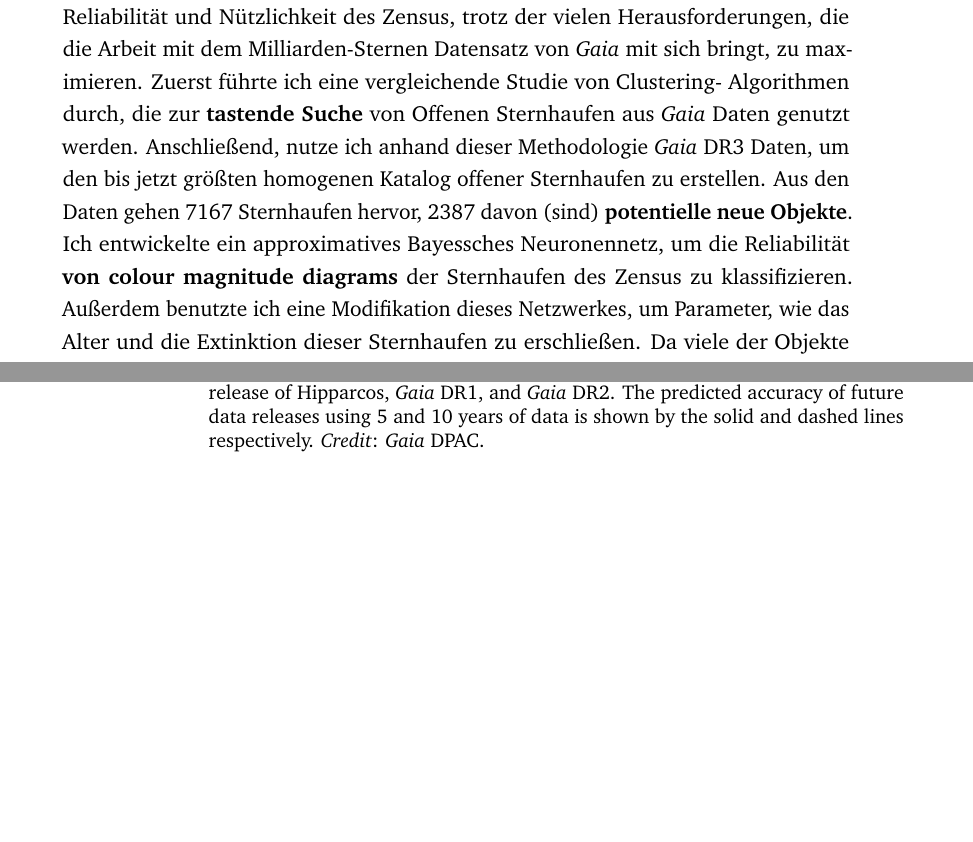
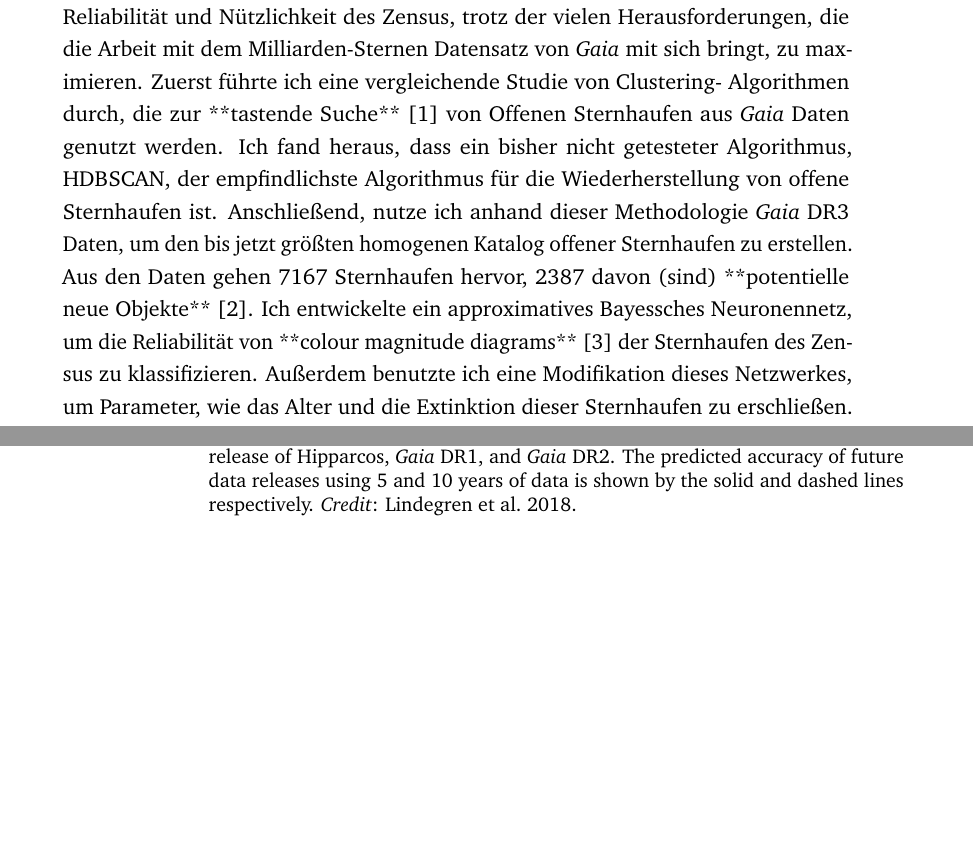
Before and after one commit to emilyhunt/thesis, a LaTeX thesis (my-thesis.tex, which reads content/abstract.tex, content/chapter-1-introduction.tex): two parts of pages 6 and 47 of 250, joined at a grey line, cut so that both start at the same text, the shorter picture padded with empty space. Compiled offline with pdfLaTeX.

Commit message:
started integrating sabine's comments

```diff
--- a/content/abstract.tex
+++ b/content/abstract.tex
@@ -31,6 +31,3 @@ The methods developed in this thesis will be applicable to future data releases
 {\usekomafont{chapter}Zusammenfassung}
 \label{sec:abstract-diff}
 
-Seit über hundert Jahren werden offene Sternhaufen benutzt, um stellare und galaktische Evolution zu verstehen. Dank neuer, bahnbrechender astrometrischer und photometrischer Daten des \gaia\ Satelliten der Europäischen Weltrauorganisation (ESA) ist es nun möglich offene Sternhaufen so genau wie noch nie zu untersuchen.
-In dieser Doktorarbeit entwickelte und implementierte ich neue Methodologien, um den Zensus offener Sternhaufen mit \gaia\ Daten zu verbessern. Ich konzentrierte mich auf moderne, effiziente und statistisch präzise Verfahren, mit dem Ziel, die Reliabilität und Nützlichkeit des Zensus, trotz der vielen Herausforderungen, die die Arbeit mit dem Milliarden-Sternen Datensatz von \gaia\ mit sich bringt, zu maximieren.
-Zuerst führte ich eine vergleichende Studie von Clustering- Algorithmen durch, die zur \textbf{tastende Suche} von Offenen Sternhaufen aus \gaia\ Daten genutzt werden. Anschließend, nutze ich anhand dieser Methodologie \gaia\ DR3 Daten, um den bis jetzt größten homogenen Katalog offener Sternhaufen zu erstellen. Aus den Daten gehen 7167 Sternhaufen hervor, 2387 davon (sind) \textbf{potentielle neue Objekte}. Ich entwickelte ein approximatives Bayessches Neuronennetz, um die Reliabilität \textbf{von colour magnitude diagrams} der Sternhaufen des Zensus zu klassifizieren. Außerdem benutzte ich eine Modifikation dieses Netzwerkes, um Parameter, wie das Alter und die Extinktion dieser Sternhaufen zu erschließen.
@@ -37,5 +37,16 @@ Zuerst führte ich eine vergleichende Studie von Clustering- Algorithmen durch,
+Ich konzentrierte mich auf moderne, effiziente und statistisch präzise Verfahren, mit dem Ziel, die Reliabilität und Nützlichkeit des Zensus, trotz der vielen Herausforderungen, die die Arbeit mit dem Milliarden-Sternen Datensatz von \gaia\ mit sich bringt, zu maximieren.
+Zuerst führte ich eine vergleichende Studie von Clustering- Algorithmen durch, die zur **tastende Suche** [1] von Offenen Sternhaufen aus \gaia\ Daten genutzt werden.
+Ich fand heraus, dass ein bisher nicht getesteter Algorithmus, HDBSCAN, der empfindlichste Algorithmus für die Wiederherstellung von offene Sternhaufen ist.
+Anschließend, nutze ich anhand dieser Methodologie \gaia\ DR3 Daten, um den bis jetzt größten homogenen Katalog offener Sternhaufen zu erstellen.
+Aus den Daten gehen 7167 Sternhaufen hervor, 2387 davon (sind) **potentielle neue Objekte** [2].
+Ich entwickelte ein approximatives Bayessches Neuronennetz, um die Reliabilität von **colour magnitude diagrams** [3] der Sternhaufen des Zensus zu klassifizieren.
+Außerdem benutzte ich eine Modifikation dieses Netzwerkes, um Parameter, wie das Alter und die Extinktion dieser Sternhaufen zu erschließen.
 Da viele der Objekte in meine Katalog eher Sternassoziation ähneln, berechnete ich akkurate Massen, Jacobi Radii, sowie Geschiwndigkeits-Dispersion für diese Sternhaufen, und erstellte somit den größten Katalog der oben genannten Parameter für offene Sternhaufen bisher.
 Anhand der Parameter zeigte ich, dass lediglich 5619 der Sternhaufen in meinem Katalog gebundenen offenen Sternhaufen entsprechen.
 Ich benutzte meine Masse-Schätzungen, um eine approximative Gesamtheitsestimat für den \gaia\ DR3 Zensus offener Sternhaufen abzuleiten und fand heraus, dass das approximative 100\% Gesamtheitslimit stark von der Masse der Sternhaufen abhängt.
 Die Ergebnisse dieser Arbeit zeigen, dass es möglich ist, verlässlich einen Katalog offener Sternhaufen mit einem einzelnen tastenden Suchlauf zu erstellen und außerdem die Parameter der Objekte zu messen.
 Die in dieser Arbeit entwickeltem Methoden werden auf zukünftige Datensätze von \gaia\ sowie anderen Quellen anwendbar sein.
+
+% [1] blind search
+% [2] candidate new objects
+% [3] colour-magnitude diagrams (we couldn't work out how to translate it)
--- a/content/chapter-1-introduction.tex
+++ b/content/chapter-1-introduction.tex
@@ -148,7 +148,7 @@ For almost all of the history of astronomy, our view of the Milky Way has been s
 % Plot of hipparcos vs. gaia astrometric accuracy
 \begin{figure}[tb]
 	\includegraphics[width=\textwidth]{fig/c1/gaia_dr2_astrometry.png}
-	\caption[Comparison between the astrometric accuracy for Hipparcos, Gaia, and future Gaia data releases]{Comparison between the astrometric accuracy for all sources in the final data release of Hipparcos, \gaia\ DR1, and \gaia\ DR2. The predicted accuracy of future data releases using 5 and 10 years of data is shown by the solid and dashed lines respectively. \emph{Credit}: \gaia\ DPAC.}
+	\caption[Comparison between the astrometric accuracy for Hipparcos, Gaia, and future Gaia data releases]{Comparison between the astrometric accuracy for all sources in the final data release of Hipparcos, \gaia\ DR1, and \gaia\ DR2. The predicted accuracy of future data releases using 5 and 10 years of data is shown by the solid and dashed lines respectively. \emph{Credit}: \cite{lindegren_gaia_2018}.}
 	\label{fig:intro:history:gaia_accuracy}
 \end{figure}
 
```
Also changed, not shown: content/abstract.tex (5 more changed lines), content/chapter-1-introduction.tex (2 more changed lines).
